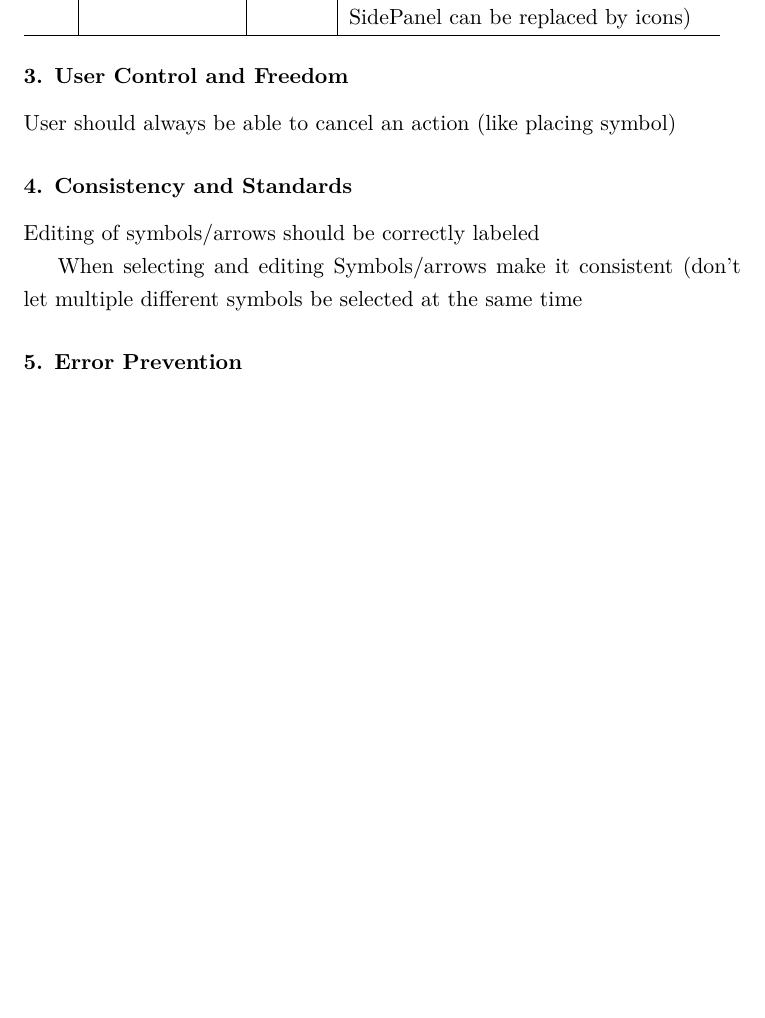
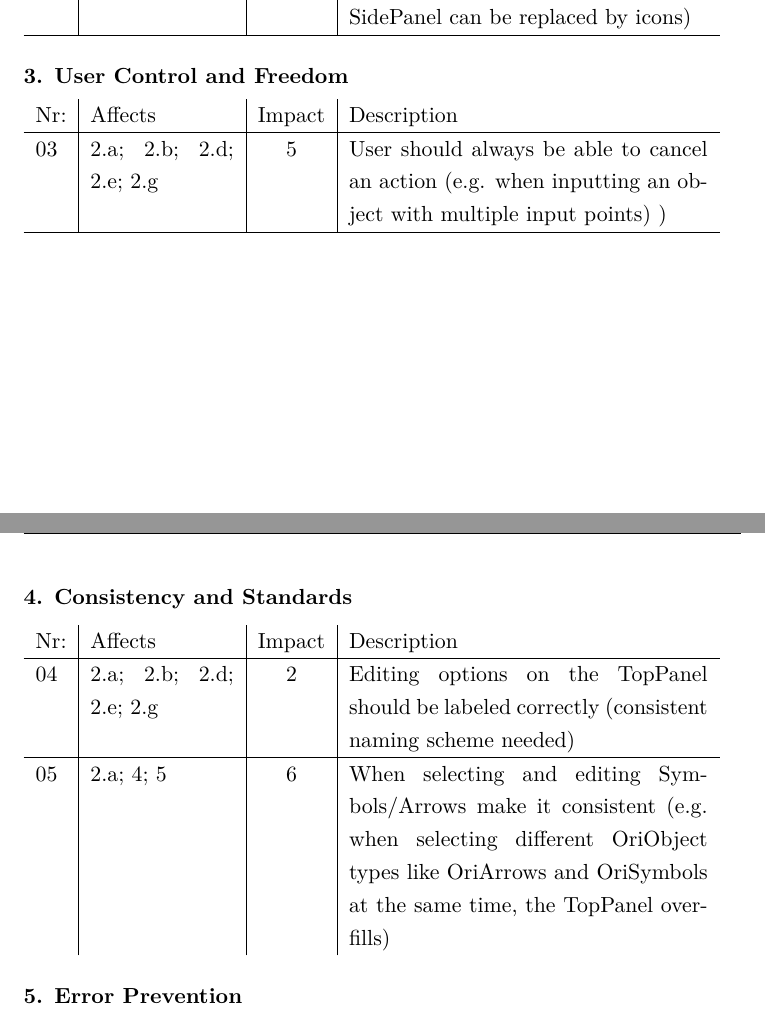
Before and after one commit to JuHardtung/Origrammer, a LaTeX thesis (Bachelor Thesis/Hardtung_BA_SoSe20.tex, which reads Bachelor Thesis/chapter/4.Evaluation.tex): part of page 10 of 17 before the commit and two parts of pages 10 and 11 of 17 after it, the two joined at a grey line, cut so that both start at the same text, the shorter picture padded with empty space. Compiled offline with pdfLaTeX.

```diff
--- a/Bachelor Thesis/chapter/4.Evaluation.tex
+++ b/Bachelor Thesis/chapter/4.Evaluation.tex
@@ -101,13 +101,22 @@
 
 \subsubsection*{3. User Control and Freedom}
 
-User should always be able to cancel an action (like placing symbol)
+        \begin{tabular}{l | p{0.2\textwidth} | c | p{0.5\textwidth}}
+        Nr: & Affects & Impact & Description \\ \hline
+        03 & 2.a; 2.b; 2.d; 2.e; 2.g  & 5 & User should always be able to cancel an action (e.g. when inputting an object with multiple input points) )\\ \hline
+
+
+        \end{tabular}
+
 
 \subsubsection*{4. Consistency and Standards}
 
-Editing of symbols/arrows should be correctly labeled
+        \begin{tabular}{l | p{0.2\textwidth} | c | p{0.5\textwidth}}
+        Nr: & Affects & Impact & Description \\ \hline
+        04 & 2.a; 2.b; 2.d; 2.e; 2.g  & 2 & Editing options on the TopPanel should be labeled correctly (consistent naming scheme needed)\\ \hline
+	05 & 2.a; 4; 5 & 6 & When selecting and editing Symbols/Arrows make it consistent (e.g. when selecting different OriObject types like OriArrows and OriSymbols at the same time, the TopPanel overfills)
 
-When selecting and editing Symbols/arrows make it consistent (don't let multiple different symbols be selected at the same time
+        \end{tabular}
 
 \subsubsection*{5. Error Prevention}
 
```
Also changed, not shown: Bachelor Thesis/Hardtung_BA_SoSe20.pdf, 3 other files.
